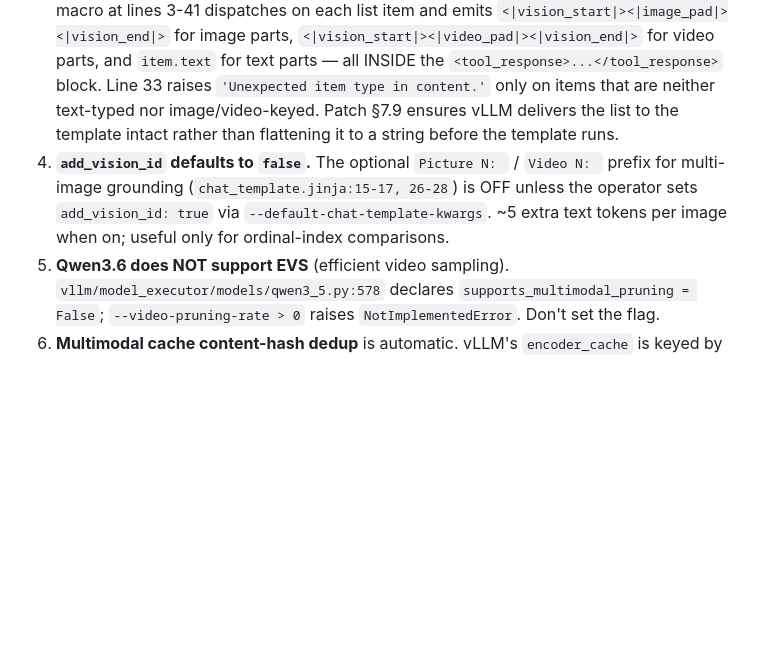
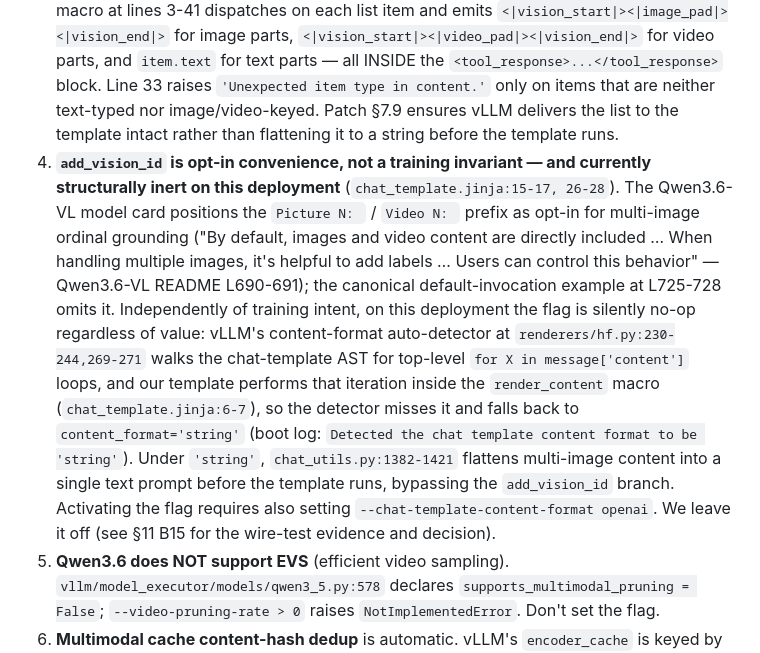
Before and after one commit to BigBIueWhale/qwen_36_agent_setup, a Markdown page: README.md, the part around one of its changes. Drawn GitHub-style; blank space fills up the shorter version.

```diff
--- a/README.md
+++ b/README.md
@@ -225,7 +225,7 @@ Six hard invariants from the shipped `chat_template.jinja` and Qwen3.6 model cod
 1. **System messages cannot contain images.** `chat_template.jinja:9-10` raises `'System message cannot contain images.'`; Qwen3.6 was trained with text-only system prompts.
 2. **System messages cannot contain video.** `chat_template.jinja:20-21` raises analogously.
 3. **Tool messages render text **and** vision** when content is a list. `chat_template.jinja:131-142` calls `render_content(message.content, true)` on tool messages; the `render_content` macro at lines 3-41 dispatches on each list item and emits `<|vision_start|><|image_pad|><|vision_end|>` for image parts, `<|vision_start|><|video_pad|><|vision_end|>` for video parts, and `item.text` for text parts — all INSIDE the `<tool_response>...</tool_response>` block. Line 33 raises `'Unexpected item type in content.'` only on items that are neither text-typed nor image/video-keyed. Patch §7.9 ensures vLLM delivers the list to the template intact rather than flattening it to a string before the template runs.
-4. **`add_vision_id` defaults to `false`.** The optional `Picture N: ` / `Video N: ` prefix for multi-image grounding (`chat_template.jinja:15-17, 26-28`) is OFF unless the operator sets `add_vision_id: true` via `--default-chat-template-kwargs`. ~5 extra text tokens per image when on; useful only for ordinal-index comparisons.
+4. **`add_vision_id` is opt-in convenience, not a training invariant — and currently structurally inert on this deployment** (`chat_template.jinja:15-17, 26-28`). The Qwen3.6-VL model card positions the `Picture N: ` / `Video N: ` prefix as opt-in for multi-image ordinal grounding ("By default, images and video content are directly included … When handling multiple images, it's helpful to add labels … Users can control this behavior" — Qwen3.6-VL README L690-691); the canonical default-invocation example at L725-728 omits it. Independently of training intent, on this deployment the flag is silently no-op regardless of value: vLLM's content-format auto-detector at `renderers/hf.py:230-244,269-271` walks the chat-template AST for top-level `for X in message['content']` loops, and our template performs that iteration inside the `render_content` macro (`chat_template.jinja:6-7`), so the detector misses it and falls back to `content_format='string'` (boot log: `Detected the chat template content format to be 'string'`). Under `'string'`, `chat_utils.py:1382-1421` flattens multi-image content into a single text prompt before the template runs, bypassing the `add_vision_id` branch. Activating the flag requires also setting `--chat-template-content-format openai`. We leave it off (see §11 B15 for the wire-test evidence and decision).
 5. **Qwen3.6 does NOT support EVS** (efficient video sampling). `vllm/model_executor/models/qwen3_5.py:578` declares `supports_multimodal_pruning = False`; `--video-pruning-rate > 0` raises `NotImplementedError`. Don't set the flag.
 6. **Multimodal cache content-hash dedup** is automatic. vLLM's `encoder_cache` is keyed by `mm_hash` derived from image bytes; agent loops re-sending byte-identical images get free encoder hits. Steady-state encoder cost is one forward per UNIQUE image, not per request.
 
```
Also changed, not shown: other parts of README.md (+2 -0 lines).
